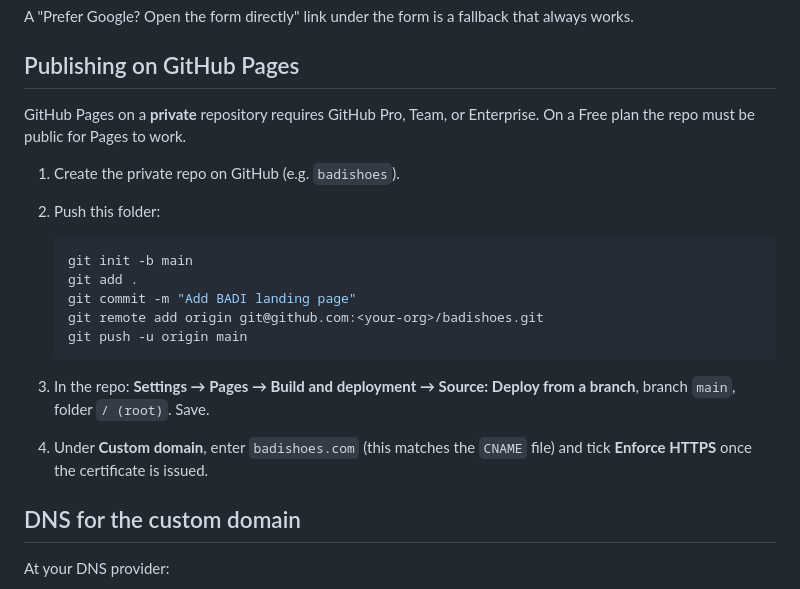
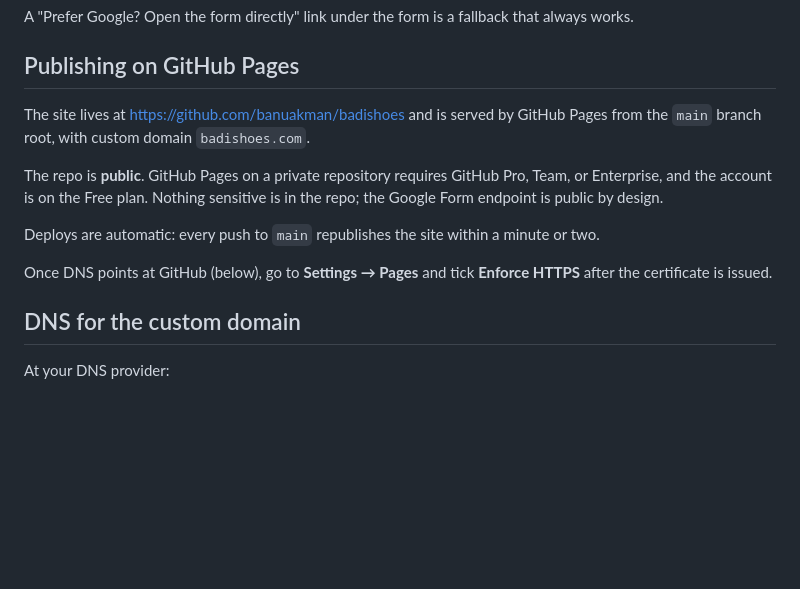
Before and after one commit to banuakman/badishoes, a Markdown page: README.md, the part around one of its changes. Rendered like a GitHub page; blank space fills up the shorter version.

Commit message:
Document public repo and Pages deployment
Co-Authored-By: Claude Fable 5.1 <noreply@anthropic.com>

````diff
--- a/README.md
+++ b/README.md
@@ -45,24 +45,18 @@ that always works.
 
 ## Publishing on GitHub Pages
 
-GitHub Pages on a **private** repository requires GitHub Pro, Team, or
-Enterprise. On a Free plan the repo must be public for Pages to work.
+The site lives at <https://github.com/banuakman/badishoes> and is served by
+GitHub Pages from the `main` branch root, with custom domain `badishoes.com`.
 
-1. Create the private repo on GitHub (e.g. `badishoes`).
-2. Push this folder:
+The repo is **public**. GitHub Pages on a private repository requires GitHub
+Pro, Team, or Enterprise, and the account is on the Free plan. Nothing
+sensitive is in the repo; the Google Form endpoint is public by design.
 
-   ```bash
-   git init -b main
-   git add .
-   git commit -m "Add BADI landing page"
-   git remote add origin git@github.com:<your-org>/badishoes.git
-   git push -u origin main
-   ```
+Deploys are automatic: every push to `main` republishes the site within a
+minute or two.
 
-3. In the repo: **Settings → Pages → Build and deployment → Source: Deploy
-   from a branch**, branch `main`, folder `/ (root)`. Save.
-4. Under **Custom domain**, enter `badishoes.com` (this matches the `CNAME`
-   file) and tick **Enforce HTTPS** once the certificate is issued.
+Once DNS points at GitHub (below), go to **Settings → Pages** and tick
+**Enforce HTTPS** after the certificate is issued.
 
 ## DNS for the custom domain
 
````
Also changed, not shown: other parts of README.md (+1 -1 lines).
